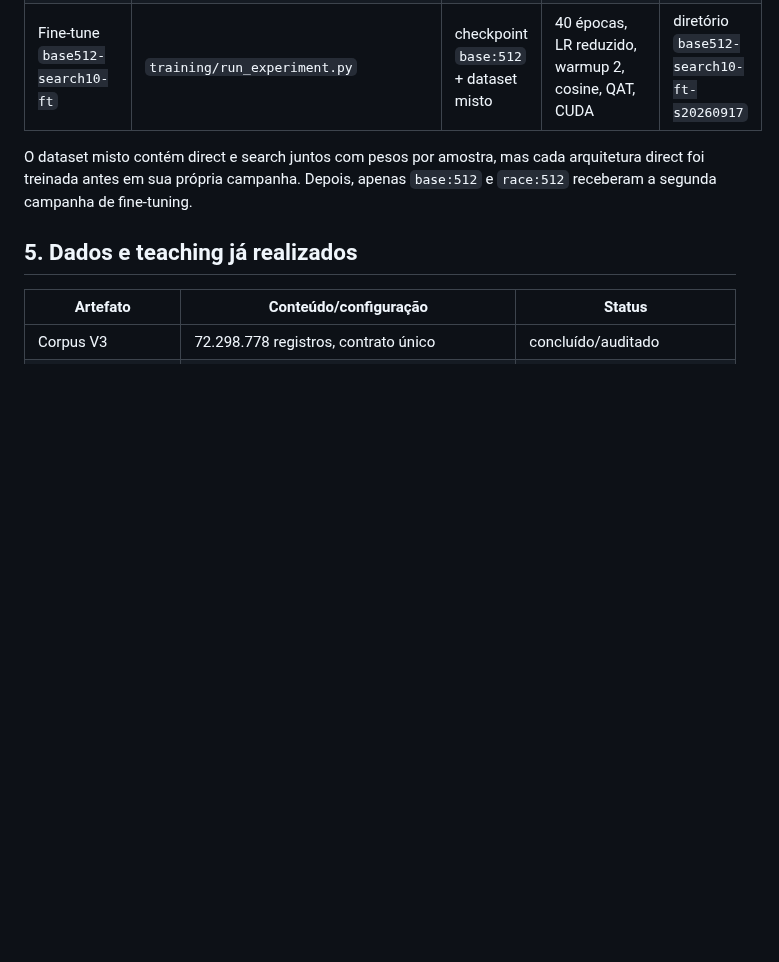
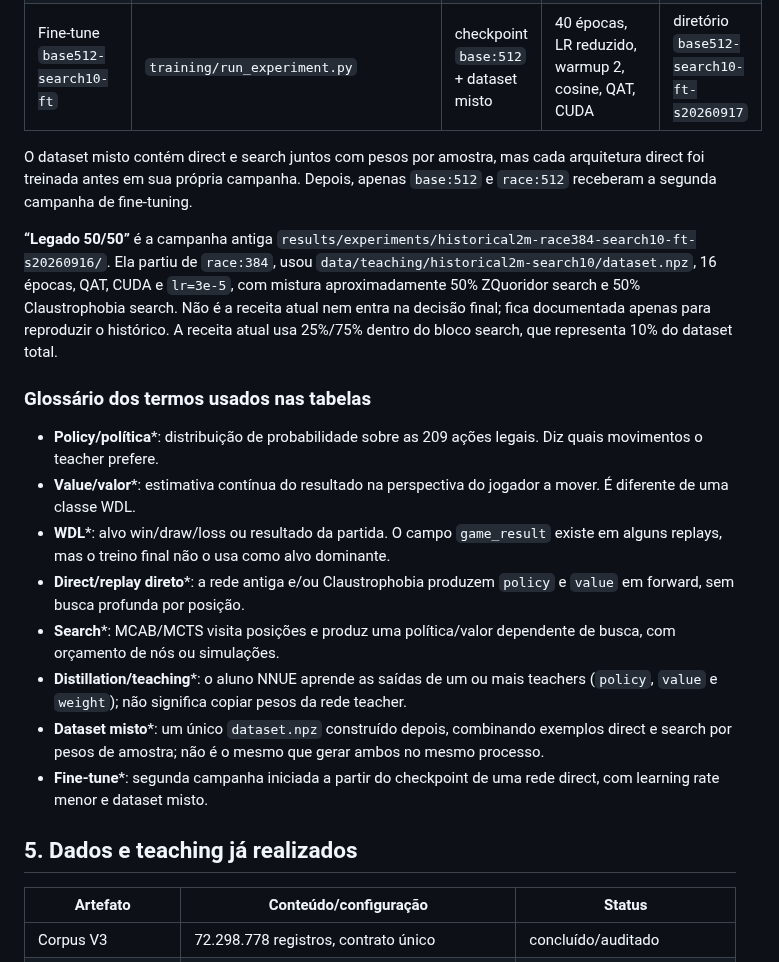
Before and after one commit to gitzambrano/zquoridor, a Markdown page: plano-zquoridor.md, the part around one of its changes. Rendered like a GitHub page; blank space fills up the shorter version.

```diff
--- a/plano-zquoridor.md
+++ b/plano-zquoridor.md
@@ -88,6 +88,35 @@ O dataset misto contém direct e search juntos com pesos por amostra, mas cada
 arquitetura direct foi treinada antes em sua própria campanha. Depois, apenas
 `base:512` e `race:512` receberam a segunda campanha de fine-tuning.
 
+**“Legado 50/50”** é a campanha antiga
+`results/experiments/historical2m-race384-search10-ft-s20260916/`. Ela partiu
+de `race:384`, usou `data/teaching/historical2m-search10/dataset.npz`, 16
+épocas, QAT, CUDA e `lr=3e-5`, com mistura aproximadamente 50% ZQuoridor search
+e 50% Claustrophobia search. Não é a receita atual nem entra na decisão final;
+fica documentada apenas para reproduzir o histórico. A receita atual usa
+25%/75% dentro do bloco search, que representa 10% do dataset total.
+
+### Glossário dos termos usados nas tabelas
+
+- **Policy/política***: distribuição de probabilidade sobre as 209 ações
+  legais. Diz quais movimentos o teacher prefere.
+- **Value/valor***: estimativa contínua do resultado na perspectiva do jogador
+  a mover. É diferente de uma classe WDL.
+- **WDL***: alvo win/draw/loss ou resultado da partida. O campo `game_result`
+  existe em alguns replays, mas o treino final não o usa como alvo dominante.
+- **Direct/replay direto***: a rede antiga e/ou Claustrophobia produzem
+  `policy` e `value` em forward, sem busca profunda por posição.
+- **Search***: MCAB/MCTS visita posições e produz uma política/valor dependente
+  de busca, com orçamento de nós ou simulações.
+- **Distillation/teaching***: o aluno NNUE aprende as saídas de um ou mais
+  teachers (`policy`, `value` e `weight`); não significa copiar pesos da rede
+  teacher.
+- **Dataset misto***: um único `dataset.npz` construído depois, combinando
+  exemplos direct e search por pesos de amostra; não é o mesmo que gerar ambos
+  no mesmo processo.
+- **Fine-tune***: segunda campanha iniciada a partir do checkpoint de uma rede
+  direct, com learning rate menor e dataset misto.
+
 ## 5. Dados e teaching já realizados
 
 | Artefato | Conteúdo/configuração | Status |
```
Also changed, not shown: other parts of plano-zquoridor.md (+69 -16 lines).
